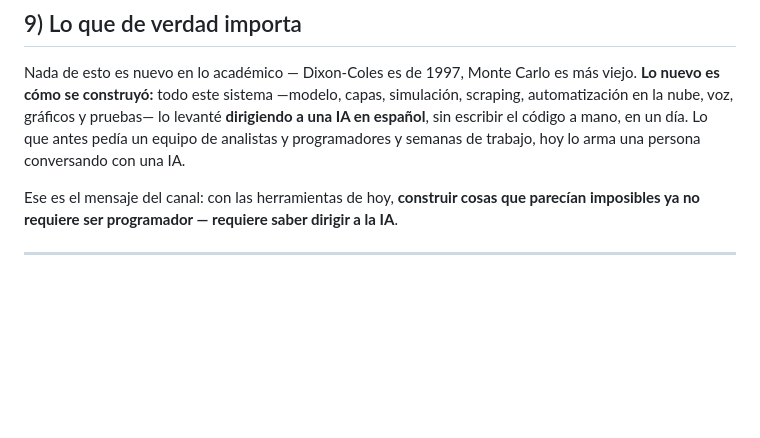
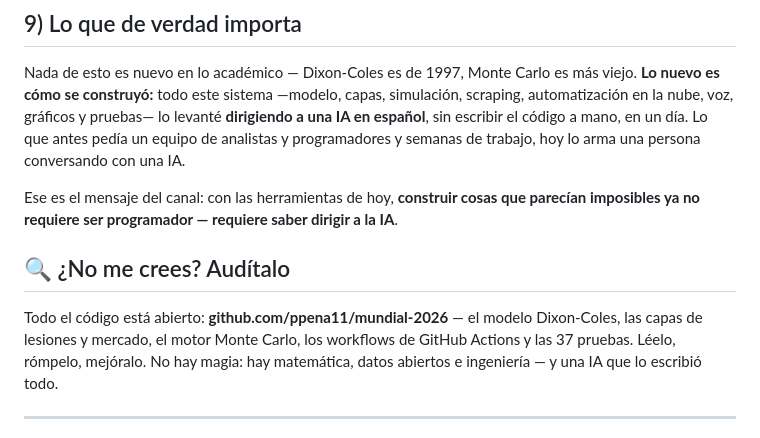
Before and after one commit to ppena11/mundial-2026, a Markdown page: POST_TECNICO.md, the part around the change. Drawn GitHub-style; blank space fills up the shorter version.

Commit message:
Post tecnico: anade seccion 'Auditalo' con link al repositorio (github.com/ppena11/mundial-2026)

```diff
--- a/POST_TECNICO.md
+++ b/POST_TECNICO.md
@@ -161,6 +161,10 @@ Nada de esto es nuevo en lo académico — Dixon-Coles es de 1997, Monte Carlo e
 
 Ese es el mensaje del canal: con las herramientas de hoy, **construir cosas que parecían imposibles ya no requiere ser programador — requiere saber dirigir a la IA**.
 
+## 🔍 ¿No me crees? Audítalo
+
+Todo el código está abierto: **github.com/ppena11/mundial-2026** — el modelo Dixon-Coles, las capas de lesiones y mercado, el motor Monte Carlo, los workflows de GitHub Actions y las 37 pruebas. Léelo, rómpelo, mejóralo. No hay magia: hay matemática, datos abiertos e ingeniería — y una IA que lo escribió todo.
+
 ---
 
 *Si llegaste hasta aquí, eres justo el tipo de persona que quería impresionar. Sígueme para ver el modelo en acción durante todo el Mundial — con sus aciertos y sus fallos. Contenido informativo y educativo; no es consejo de apuestas.*
```
